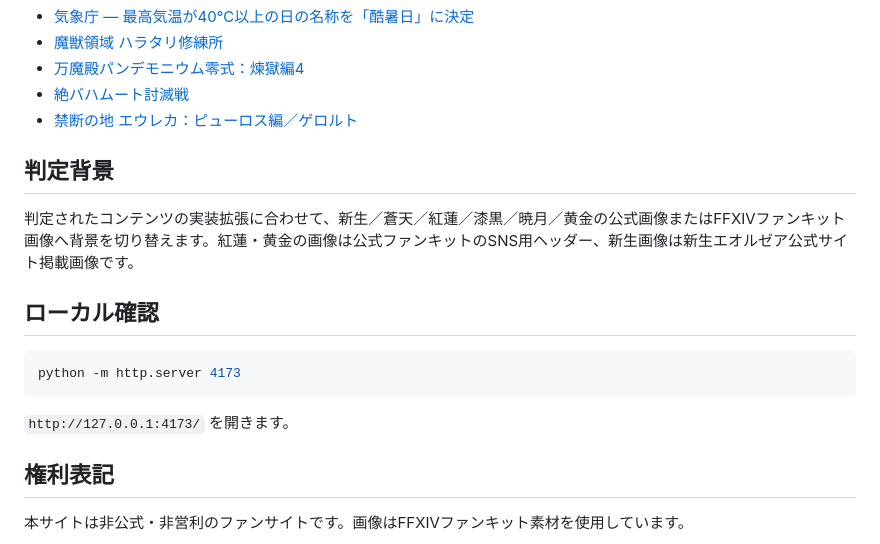
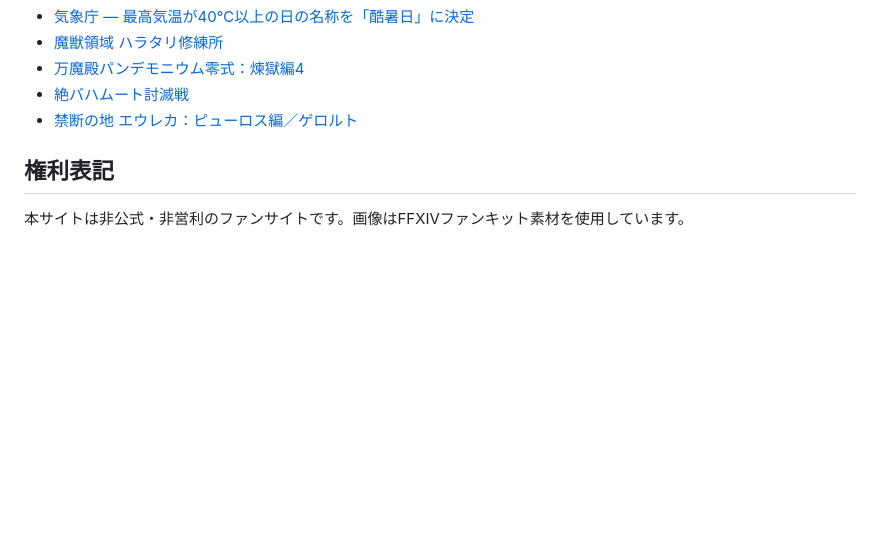
Before and after one commit to spthx/eorzea-weather, a Markdown page: README.md, the part around the change. Rendered like a GitHub page; blank space fills up the shorter version.

````diff
--- a/README.md
+++ b/README.md
@@ -36,17 +36,6 @@
 - [絶バハムート討滅戦](https://jp.finalfantasyxiv.com/lodestone/playguide/db/duty/1a863f1ea3b/)
 - [禁断の地 エウレカ：ピューロス編／ゲロルト](https://jp.finalfantasyxiv.com/lodestone/topics/detail/cc68719ec764e6577d5a9495908148b60618b6ae)
 
-## 判定背景
-
-判定されたコンテンツの実装拡張に合わせて、新生／蒼天／紅蓮／漆黒／暁月／黄金の公式画像またはFFXIVファンキット画像へ背景を切り替えます。紅蓮・黄金の画像は公式ファンキットのSNS用ヘッダー、新生画像は新生エオルゼア公式サイト掲載画像です。
-
-## ローカル確認
-
-```powershell
-python -m http.server 4173
-```
-
-`http://127.0.0.1:4173/` を開きます。
 
 ## 権利表記
 
````
